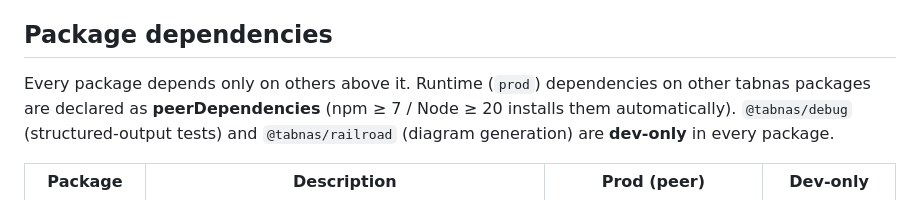
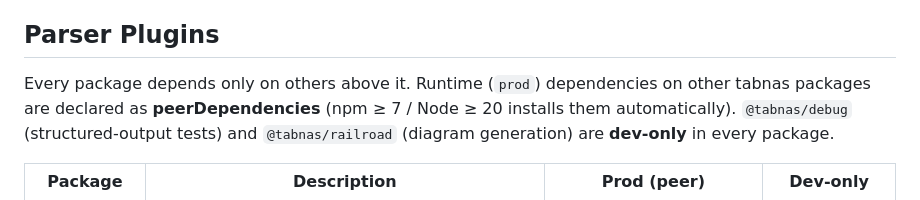
Before and after one commit to tabnas/parser, a Markdown page: README.md, the part around the change. Drawn GitHub-style.

Commit message:
README: rename "Package dependencies" section to "Parser Plugins"
Co-Authored-By: Claude Opus 4.8 (1M context) <noreply@anthropic.com>

```diff
--- a/README.md
+++ b/README.md
@@ -195,7 +195,7 @@ flowchart TD
   back to `val`, which closes returning the total.
 
 
-## Package dependencies
+## Parser Plugins
 
 Every package depends only on others above it. Runtime (`prod`) dependencies on
 other tabnas packages are declared as **peerDependencies** (npm ≥ 7 / Node ≥ 20
```
